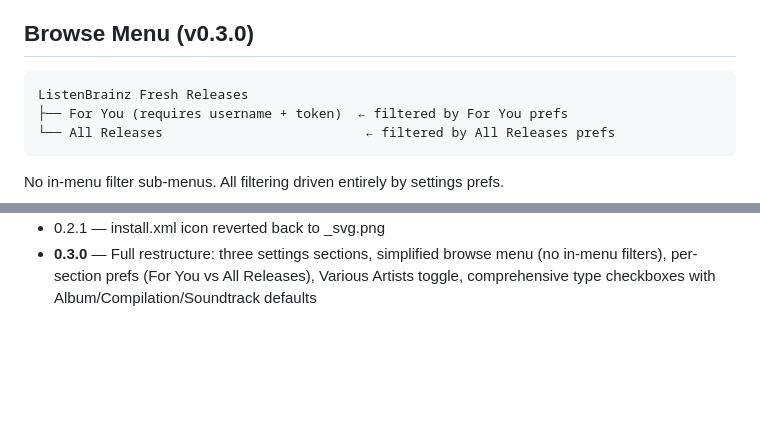
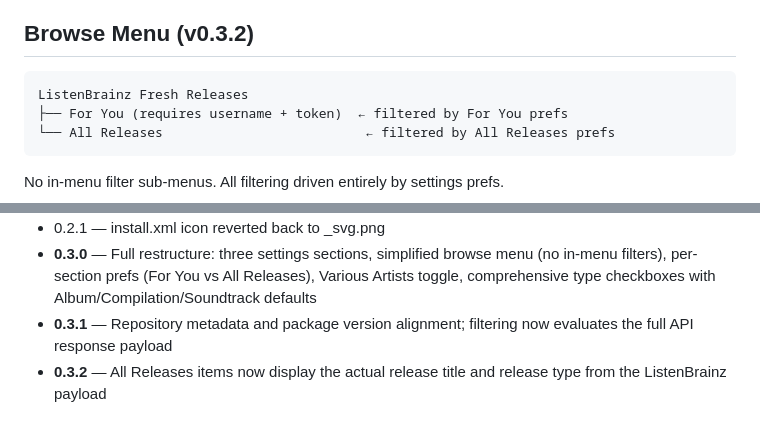
Before and after one commit to SimonArnold002/LMS-ListenBrainz-New-Releases, a Markdown page: CLAUDE.md, 2 parts joined by grey strips. Rendered like a GitHub page; blank space fills up the shorter version.

````diff
--- a/CLAUDE.md
+++ b/CLAUDE.md
@@ -68,7 +68,7 @@ Three sections in the settings page:
 - Type checkboxes — default ON: Album, Compilation, Soundtrack. Default OFF: Single, EP, Broadcast, Other, Live, Remix, Demo
 - All types stored as `all_type_<name>` prefs
 
-## Browse Menu (v0.3.0)
+## Browse Menu (v0.3.2)
 
 ```
 ListenBrainz Fresh Releases
@@ -160,3 +161,5 @@ Detected in `_isVariousArtists()`:
 - 0.2.0 — future default to 0, filter out releases without artwork
 - 0.2.1 — install.xml icon reverted back to _svg.png
 - **0.3.0** — Full restructure: three settings sections, simplified browse menu (no in-menu filters), per-section prefs (For You vs All Releases), Various Artists toggle, comprehensive type checkboxes with Album/Compilation/Soundtrack defaults
+- **0.3.1** — Repository metadata and package version alignment; filtering now evaluates the full API response payload
+- **0.3.2** — All Releases items now display the actual release title and release type from the ListenBrainz payload
````
Also changed, not shown: other parts of CLAUDE.md (+6 -5 lines).
